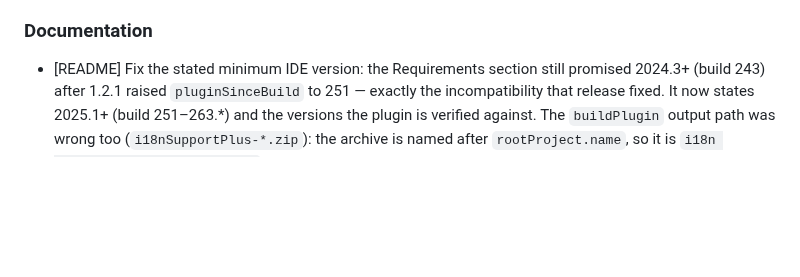
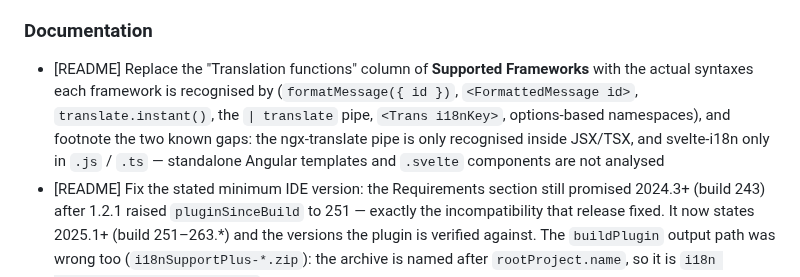
Before and after one commit to IBRAHIMDANS/i18nSupportPlus, a Markdown page: CHANGELOG.md, the part around the change. Drawn GitHub-style; blank space fills up the shorter version.

```diff
--- a/CHANGELOG.md
+++ b/CHANGELOG.md
@@ -16,6 +16,7 @@
 
 ### Documentation
 
+- [README] Replace the "Translation functions" column of **Supported Frameworks** with the actual syntaxes each framework is recognised by (`formatMessage({ id })`, `<FormattedMessage id>`, `translate.instant()`, the `| translate` pipe, `<Trans i18nKey>`, options-based namespaces), and footnote the two known gaps: the ngx-translate pipe is only recognised inside JSX/TSX, and svelte-i18n only in `.js` / `.ts` — standalone Angular templates and `.svelte` components are not analysed
 - [README] Fix the stated minimum IDE version: the Requirements section still promised 2024.3+ (build 243) after 1.2.1 raised `pluginSinceBuild` to 251 — exactly the incompatibility that release fixed. It now states 2025.1+ (build 251–263.*) and the versions the plugin is verified against. The `buildPlugin` output path was wrong too (`i18nSupportPlus-*.zip`): the archive is named after `rootProject.name`, so it is `i18n Support Plus-<version>.zip`
 
 ### Build
```
Also changed, not shown: README.md (+13 -9 lines).
